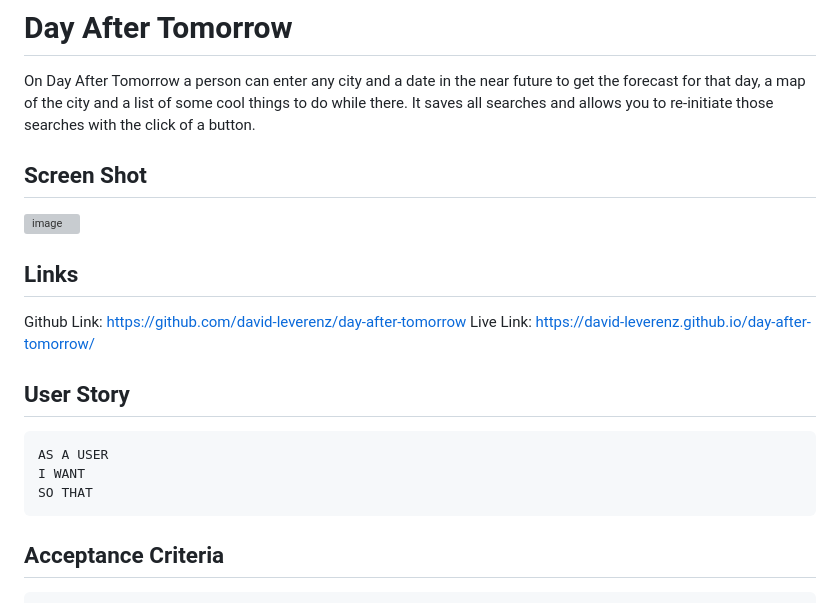
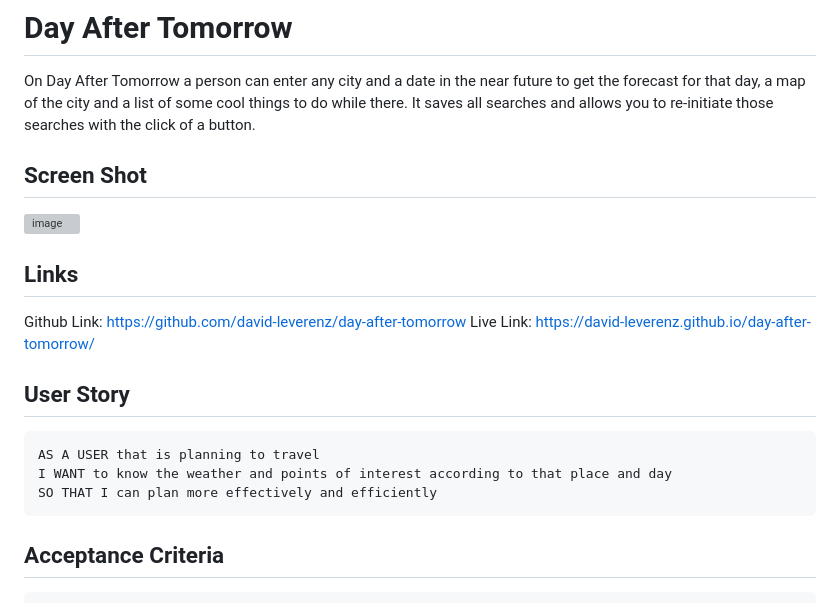
Before and after one commit to david-leverenz/day-after-tomorrow, a Markdown page: README.md, the part around the change printed below. Rendered like a GitHub page; grey boxes are pictures that could not be loaded.

````diff
--- a/README.md
+++ b/README.md
@@ -1,5 +1,6 @@
 # Day After Tomorrow
 On Day After Tomorrow a person can enter any city and a date in the near future to get the forecast for that day, a map of the city and a list of some cool things to do while there.  It saves all searches and allows you to re-initiate those searches with the click of a button.<br>
+
 ## Screen Shot
 ![image](https://github.com/david-leverenz/day-after-tomorrow/assets/131185593/d954949f-d682-4696-bb3c-f80501cc7994)
 
@@ -9,9 +10,9 @@ Live Link: https://david-leverenz.github.io/day-after-tomorrow/
 
 ## User Story
 ```
-AS A USER
-I WANT
-SO THAT
+AS A USER that is planning to travel
+I WANT to know the weather and points of interest according to that place and day
+SO THAT I can plan more effectively and efficiently
 ```
 
 ## Acceptance Criteria
````
Also changed, not shown: other parts of README.md (+16 -10 lines).
